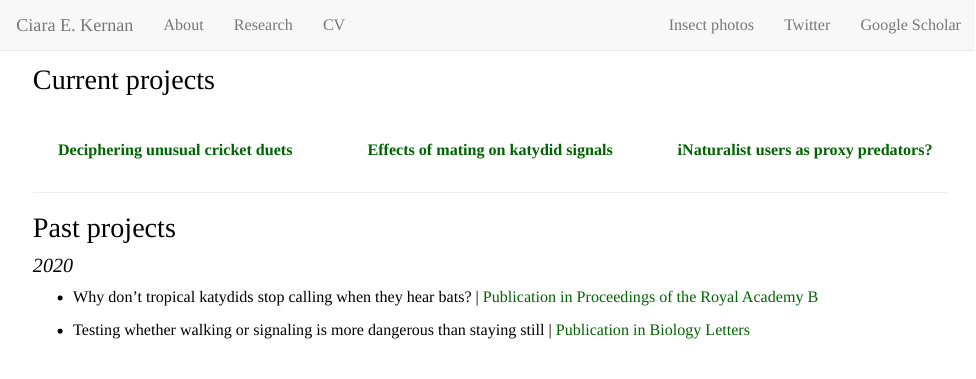
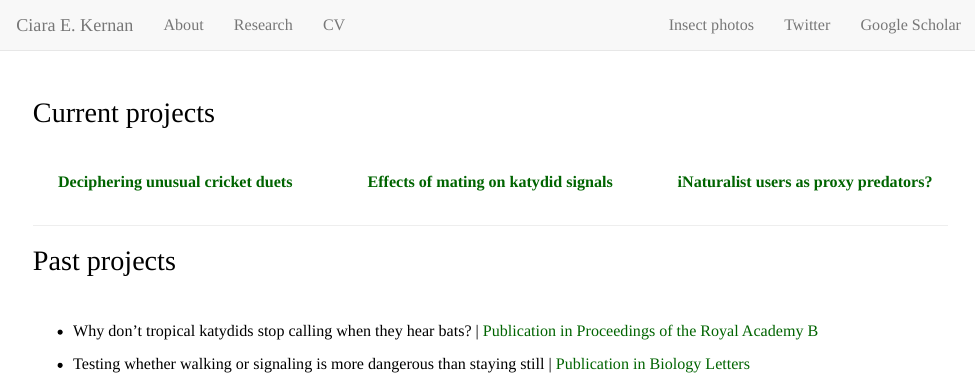
Before and after one commit to ciarakernan/ciarakernan.github.io, an R Markdown document (Research_V2.Rmd): the page in a window 1100 px wide, from its top. Rendered offline with R 4.5, knitr and Pandoc, with nearby package versions.

Commit message:
changed breaks

````diff
--- a/Research_V2.Rmd
+++ b/Research_V2.Rmd
@@ -1,10 +1,4 @@
----
-output: html
----
-
-```{r setup, include=FALSE}
-knitr::opts_chunk$set(echo = FALSE)
-```
+<br>
 
 ## Current projects
 <br>
@@ -35,7 +29,7 @@ knitr::opts_chunk$set(echo = FALSE)
 
 -----
 ## Past projects
-### 2020
+<br>
 
 + Why don't tropical katydids stop calling when they hear bats? | [Publication in Proceedings of the Royal Academy B](https://doi.org/10.1098/rspb.2020.1212)
 
````
Also changed, not shown: Research_V2.html.
